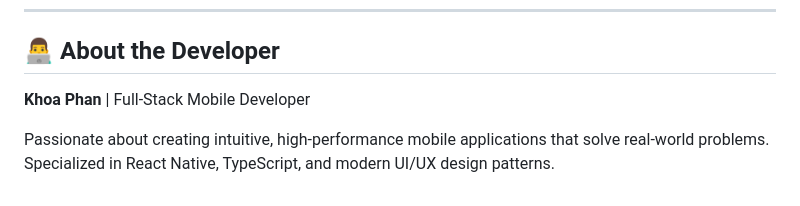
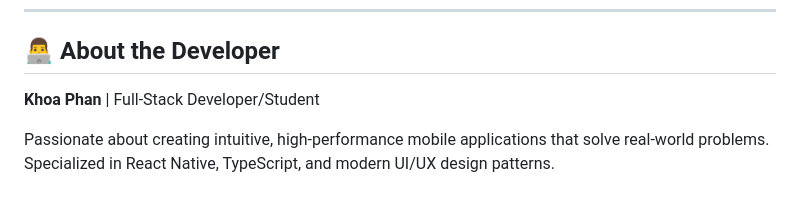
Before and after one commit to KayHo412/Music2Mood, a Markdown page: README.md, the part around the change. GitHub-like rendering.

```diff
--- a/README.md
+++ b/README.md
@@ -233,6 +233,6 @@ User Action → AppContext → Component Update → UI Render → AsyncStorage P
 
 ## 👨‍💻 About the Developer
 
-**Khoa Phan** | Full-Stack Mobile Developer
+**Khoa Phan** | Full-Stack Developer/Student
 
 Passionate about creating intuitive, high-performance mobile applications that solve real-world problems. Specialized in React Native, TypeScript, and modern UI/UX design patterns.
```
